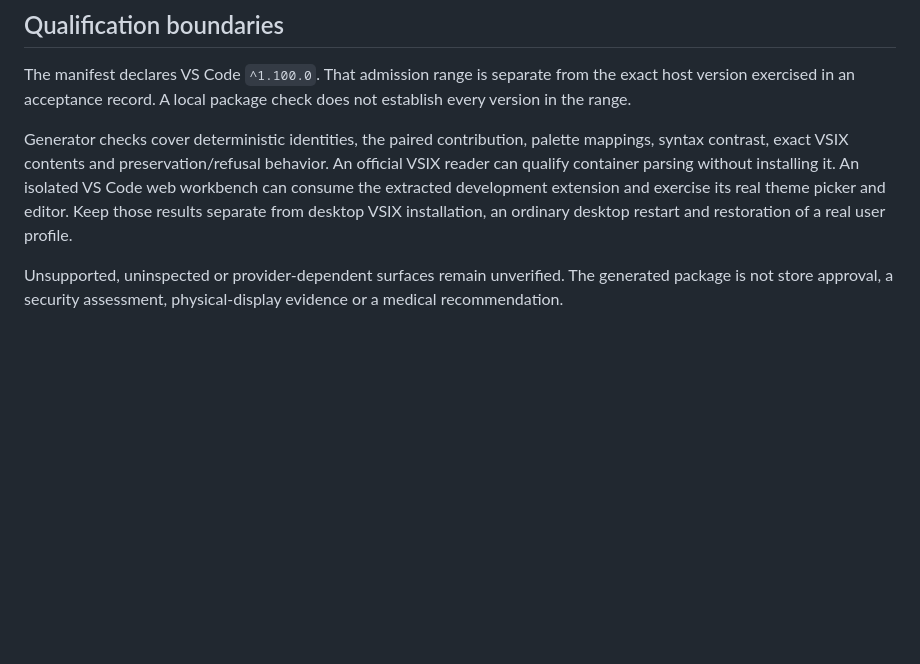
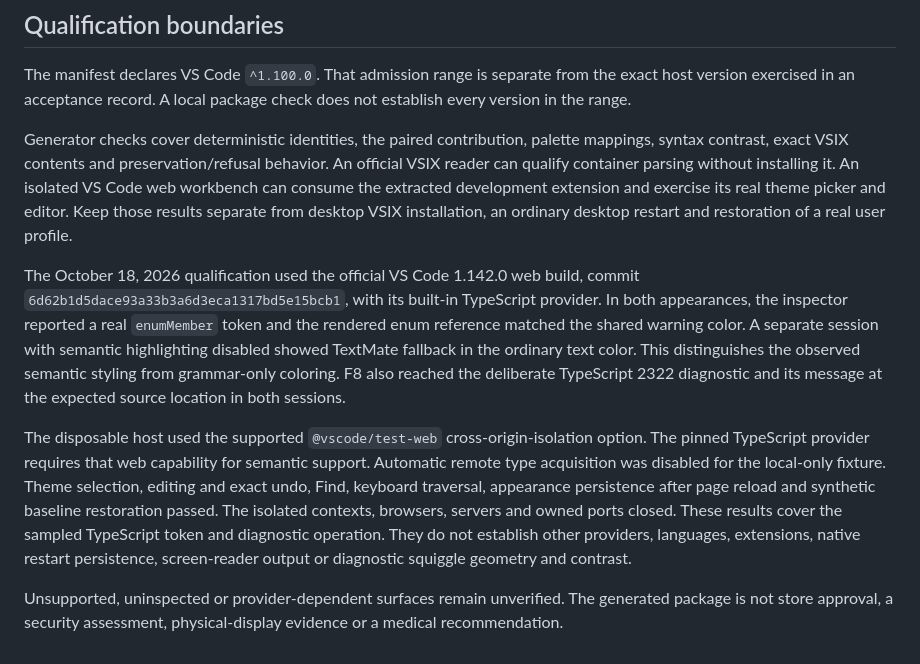
Before and after one commit to T92T1914/clair-obscur-themes, a Markdown page: docs/vscode-themes.md, the part around the change. GitHub-like rendering; blank space fills up the shorter version.

Commit message:
Document actual TypeScript semantic and diagnostic qualification

```diff
--- a/docs/vscode-themes.md
+++ b/docs/vscode-themes.md
@@ -49,4 +49,8 @@ The manifest declares VS Code `^1.100.0`. That admission range is separate from
 
 Generator checks cover deterministic identities, the paired contribution, palette mappings, syntax contrast, exact VSIX contents and preservation/refusal behavior. An official VSIX reader can qualify container parsing without installing it. An isolated VS Code web workbench can consume the extracted development extension and exercise its real theme picker and editor. Keep those results separate from desktop VSIX installation, an ordinary desktop restart and restoration of a real user profile.
 
+The October 18, 2026 qualification used the official VS Code 1.142.0 web build, commit `6d62b1d5dace93a33b3a6d3eca1317bd5e15bcb1`, with its built-in TypeScript provider. In both appearances, the inspector reported a real `enumMember` token and the rendered enum reference matched the shared warning color. A separate session with semantic highlighting disabled showed TextMate fallback in the ordinary text color. This distinguishes the observed semantic styling from grammar-only coloring. F8 also reached the deliberate TypeScript 2322 diagnostic and its message at the expected source location in both sessions.
+
+The disposable host used the supported `@vscode/test-web` cross-origin-isolation option. The pinned TypeScript provider requires that web capability for semantic support. Automatic remote type acquisition was disabled for the local-only fixture. Theme selection, editing and exact undo, Find, keyboard traversal, appearance persistence after page reload and synthetic baseline restoration passed. The isolated contexts, browsers, servers and owned ports closed. These results cover the sampled TypeScript token and diagnostic operation. They do not establish other providers, languages, extensions, native restart persistence, screen-reader output or diagnostic squiggle geometry and contrast.
+
 Unsupported, uninspected or provider-dependent surfaces remain unverified. The generated package is not store approval, a security assessment, physical-display evidence or a medical recommendation.
```
